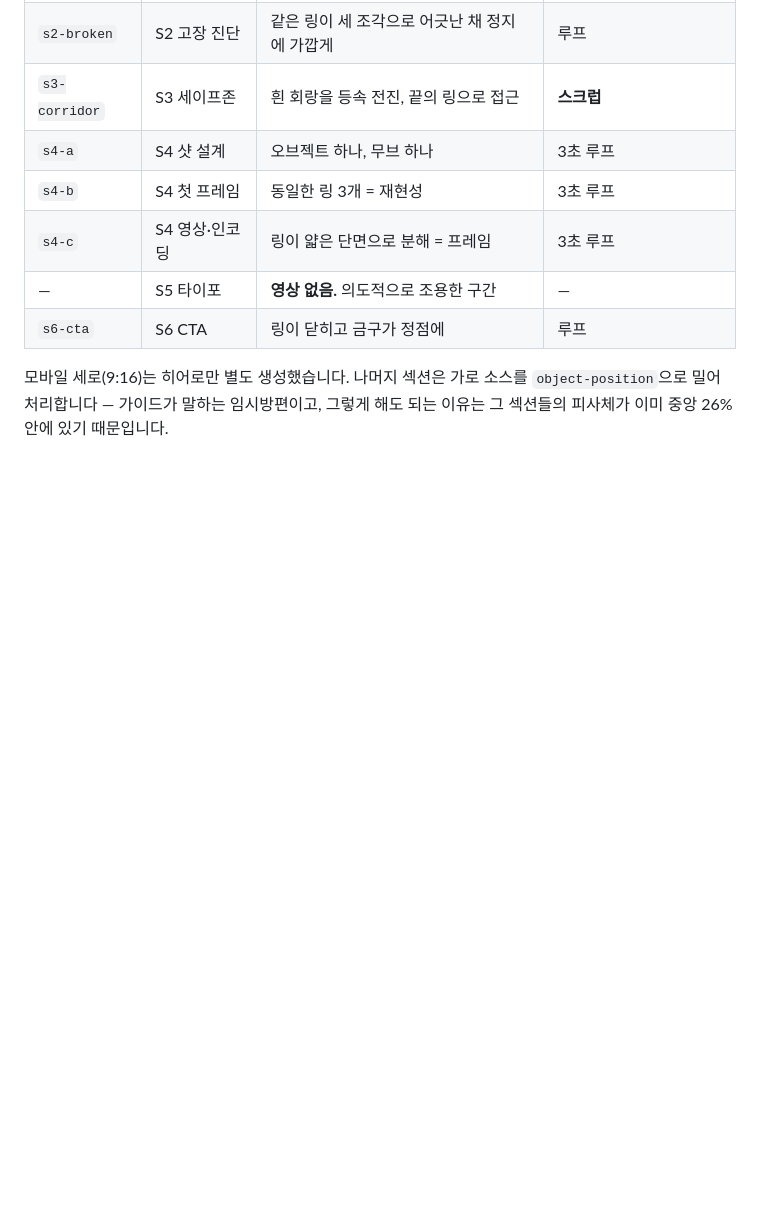
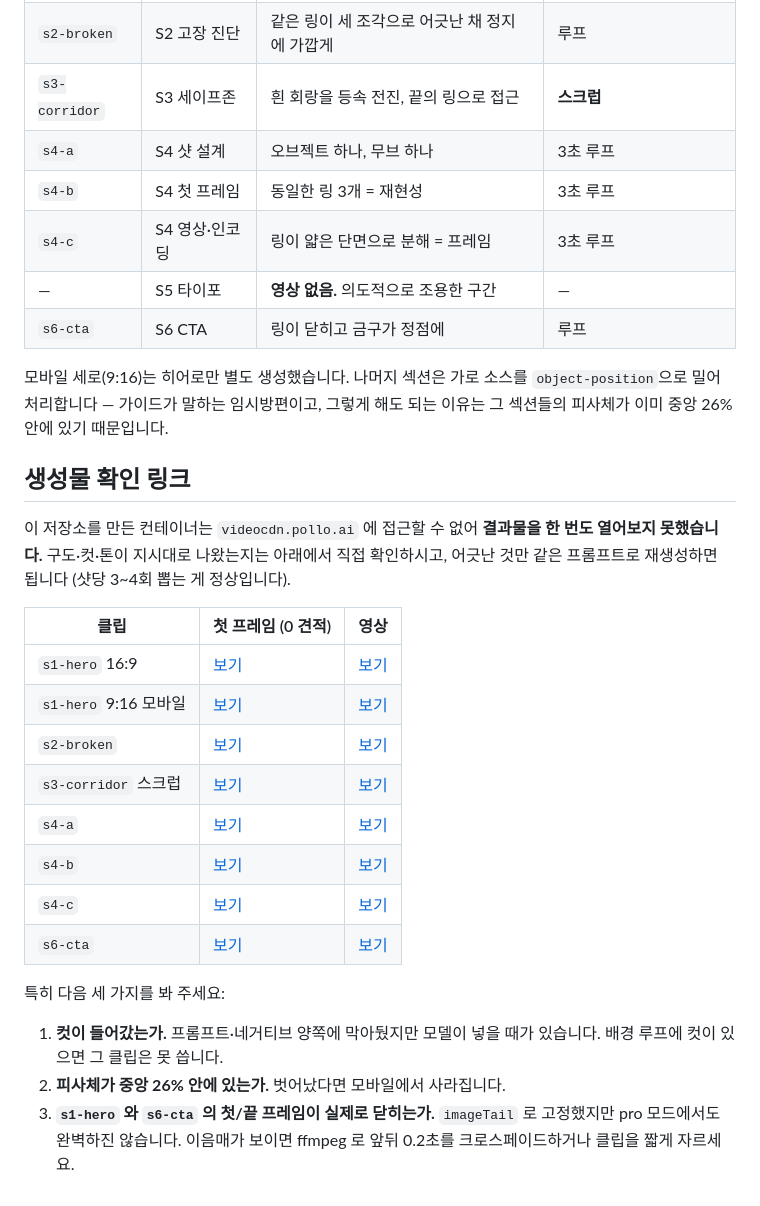
Before and after one commit to geben147-create/-, a Markdown page: pipeline/PROMPTS.md, the part around the change. Rendered like a GitHub page; blank space fills up the shorter version.

Commit message:
Record per-clip review links in PROMPTS.md
The QA report tells the reader to check the renders in PROMPTS.md, but the
links were never there. Adds the Pollo detail URL for all 8 stills and 8 clips,
plus the three things worth checking first: an unwanted cut, the subject
drifting outside the central 26%, and whether the hero and CTA loops actually
close. This session could not open any of them — the CDN host is blocked by the
egress policy here — so these links are the only way to review the output.

Co-Authored-By: Claude Opus 5 <noreply@anthropic.com>
Claude-Session: https://claude.ai/code/session_01Ve78PXoGVmTh69mdY1APFb

```diff
--- a/pipeline/PROMPTS.md
+++ b/pipeline/PROMPTS.md
@@ -121,3 +121,30 @@ extra objects appearing
 모바일 세로(9:16)는 히어로만 별도 생성했습니다. 나머지 섹션은 가로 소스를
 `object-position`으로 밀어 처리합니다 — 가이드가 말하는 임시방편이고,
 그렇게 해도 되는 이유는 그 섹션들의 피사체가 이미 중앙 26% 안에 있기 때문입니다.
+
+## 생성물 확인 링크
+
+이 저장소를 만든 컨테이너는 `videocdn.pollo.ai` 에 접근할 수 없어 **결과물을
+한 번도 열어보지 못했습니다.** 구도·컷·톤이 지시대로 나왔는지는 아래에서
+직접 확인하시고, 어긋난 것만 같은 프롬프트로 재생성하면 됩니다
+(샷당 3~4회 뽑는 게 정상입니다).
+
+| 클립 | 첫 프레임 (0 견적) | 영상 |
+|---|---|---|
+| `s1-hero` 16:9 | [보기](https://pollo.ai/v/cmtp93qyx2kgc13snvsis2e4b) | [보기](https://pollo.ai/v/cmtp9kcdl2m68zjleawe0m1nv) |
+| `s1-hero` 9:16 모바일 | [보기](https://pollo.ai/v/cmtp93uwj2l2ltz3fs620ktc7) | [보기](https://pollo.ai/v/cmtp9khe22mp0ux0hce9o2cr6) |
+| `s2-broken` | [보기](https://pollo.ai/v/cmtp988vp2l0vp398y6ta0wtb) | [보기](https://pollo.ai/v/cmtp9kmup2mbhcac288c7cwlc) |
+| `s3-corridor` 스크럽 | [보기](https://pollo.ai/v/cmtp9a1732m2p13fs021xvwvr) | [보기](https://pollo.ai/v/cmtp9ksdy2lsqpk4ce3a8mgmn) |
+| `s4-a` | [보기](https://pollo.ai/v/cmtp9ikei2mibycuekglw94z0) | [보기](https://pollo.ai/v/cmtp9phpf2n3gmb0x610ge6cs) |
+| `s4-b` | [보기](https://pollo.ai/v/cmtp9iovy2lp7p398jktfqlpu) | [보기](https://pollo.ai/v/cmtp9ps292n6itpwk80k57ogb) |
+| `s4-c` | [보기](https://pollo.ai/v/cmtp9ishl2lnkpk4cp5g1llqt) | [보기](https://pollo.ai/v/cmtp9qup42lz1ine5tpg4nunh) |
+| `s6-cta` | [보기](https://pollo.ai/v/cmtp9a5yb2m02ycuemqibfqpd) | [보기](https://pollo.ai/v/cmtp9p7nd2luzlpegpju2gx0i) |
+
+특히 다음 세 가지를 봐 주세요:
+
+1. **컷이 들어갔는가.** 프롬프트·네거티브 양쪽에 막아뒀지만 모델이 넣을 때가 있습니다.
+   배경 루프에 컷이 있으면 그 클립은 못 씁니다.
+2. **피사체가 중앙 26% 안에 있는가.** 벗어났다면 모바일에서 사라집니다.
+3. **`s1-hero` 와 `s6-cta` 의 첫/끝 프레임이 실제로 닫히는가.**
+   `imageTail` 로 고정했지만 pro 모드에서도 완벽하진 않습니다. 이음매가 보이면
+   ffmpeg 로 앞뒤 0.2초를 크로스페이드하거나 클립을 짧게 자르세요.
```
